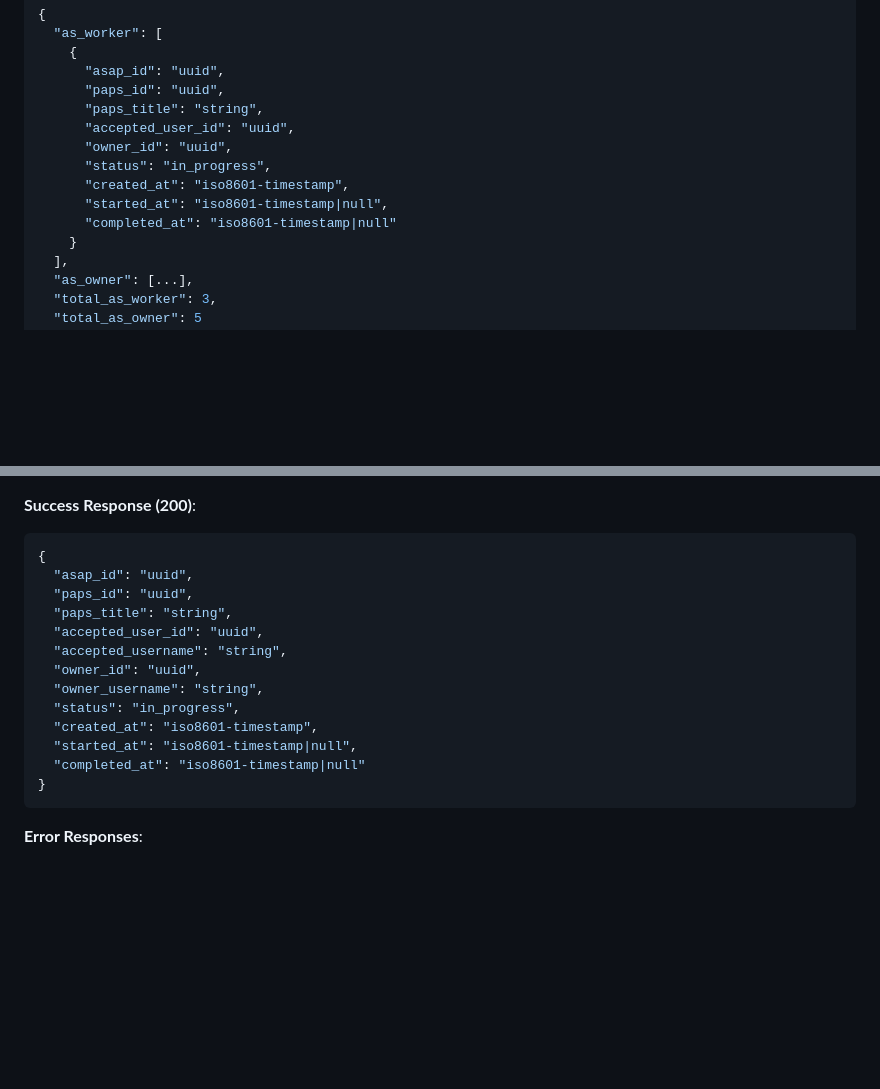
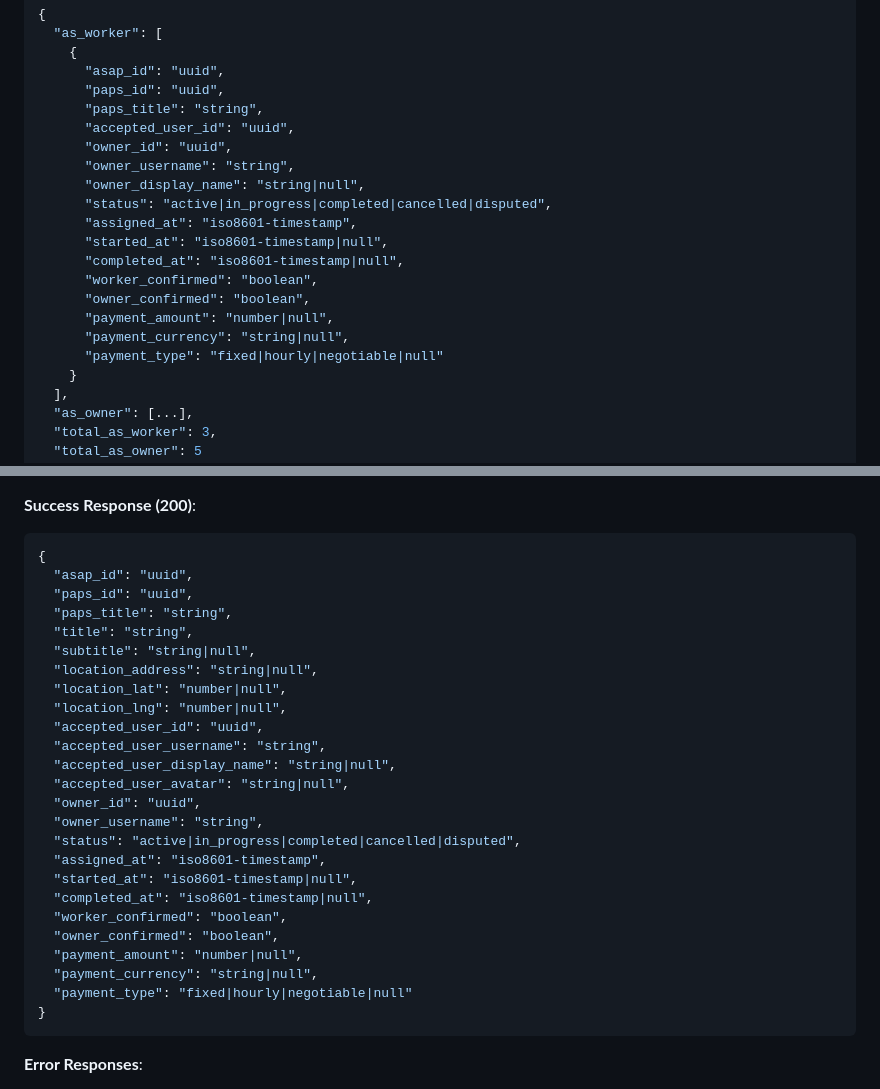
Before and after one commit to Leeevai/Underboss, a Markdown page: back-end/docs/routes.md, 2 parts joined by grey strips. Drawn GitHub-style; blank space fills up the shorter version.

````diff
--- a/back-end/docs/routes.md
+++ b/back-end/docs/routes.md
@@ -1796,10 +1796,17 @@ media: [binary file data] (can be multiple files)
       "paps_title": "string",
       "accepted_user_id": "uuid",
       "owner_id": "uuid",
-      "status": "in_progress",
-      "created_at": "iso8601-timestamp",
+      "owner_username": "string",
+      "owner_display_name": "string|null",
+      "status": "active|in_progress|completed|cancelled|disputed",
+      "assigned_at": "iso8601-timestamp",
       "started_at": "iso8601-timestamp|null",
-      "completed_at": "iso8601-timestamp|null"
+      "completed_at": "iso8601-timestamp|null",
+      "worker_confirmed": "boolean",
+      "owner_confirmed": "boolean",
+      "payment_amount": "number|null",
+      "payment_currency": "string|null",
+      "payment_type": "fixed|hourly|negotiable|null"
     }
   ],
   "as_owner": [...],
@@ -1845,14 +1852,26 @@ media: [binary file data] (can be multiple files)
   "asap_id": "uuid",
   "paps_id": "uuid",
   "paps_title": "string",
+  "title": "string",
+  "subtitle": "string|null",
+  "location_address": "string|null",
+  "location_lat": "number|null",
+  "location_lng": "number|null",
   "accepted_user_id": "uuid",
-  "accepted_username": "string",
+  "accepted_user_username": "string",
+  "accepted_user_display_name": "string|null",
+  "accepted_user_avatar": "string|null",
   "owner_id": "uuid",
   "owner_username": "string",
-  "status": "in_progress",
-  "created_at": "iso8601-timestamp",
+  "status": "active|in_progress|completed|cancelled|disputed",
+  "assigned_at": "iso8601-timestamp",
   "started_at": "iso8601-timestamp|null",
-  "completed_at": "iso8601-timestamp|null"
+  "completed_at": "iso8601-timestamp|null",
+  "worker_confirmed": "boolean",
+  "owner_confirmed": "boolean",
+  "payment_amount": "number|null",
+  "payment_currency": "string|null",
+  "payment_type": "fixed|hourly|negotiable|null"
 }
 ```
 
````
Also changed, not shown: other parts of back-end/docs/routes.md (+37 -0 lines).
